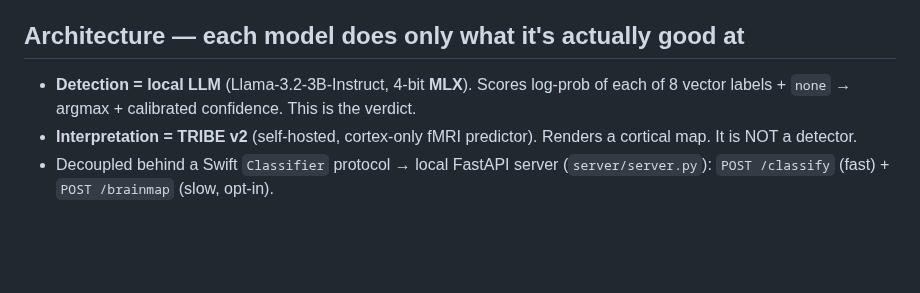
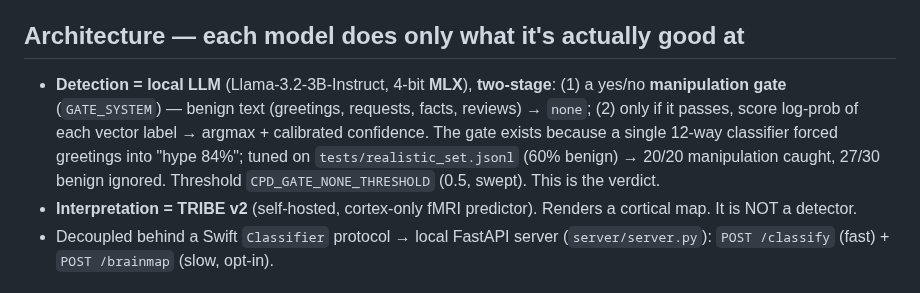
Before and after one commit to devansh-gr/Litmus, a Markdown page: CLAUDE.md, the part around the change. Rendered like a GitHub page; blank space fills up the shorter version.

Commit message:
docs(CLAUDE): describe two-stage detection (manipulation gate -> technique)

```diff
--- a/CLAUDE.md
+++ b/CLAUDE.md
@@ -6,8 +6,12 @@ it renders a **cortical impact profile** — which brain systems the content eng
 Meta's TRIBE v2 fMRI model. Everything runs on-device: no cloud, no API keys, no telemetry.
 
 ## Architecture — each model does only what it's actually good at
-- **Detection = local LLM** (Llama-3.2-3B-Instruct, 4-bit **MLX**). Scores log-prob of each of
-  8 vector labels + `none` → argmax + calibrated confidence. This is the verdict.
+- **Detection = local LLM** (Llama-3.2-3B-Instruct, 4-bit **MLX**), **two-stage**: (1) a yes/no
+  **manipulation gate** (`GATE_SYSTEM`) — benign text (greetings, requests, facts, reviews) → `none`;
+  (2) only if it passes, score log-prob of each vector label → argmax + calibrated confidence.
+  The gate exists because a single 12-way classifier forced greetings into "hype 84%"; tuned on
+  `tests/realistic_set.jsonl` (60% benign) → 20/20 manipulation caught, 27/30 benign ignored.
+  Threshold `CPD_GATE_NONE_THRESHOLD` (0.5, swept). This is the verdict.
 - **Interpretation = TRIBE v2** (self-hosted, cortex-only fMRI predictor). Renders a cortical
   map. It is NOT a detector.
 - Decoupled behind a Swift `Classifier` protocol → local FastAPI server (`server/server.py`):
```
